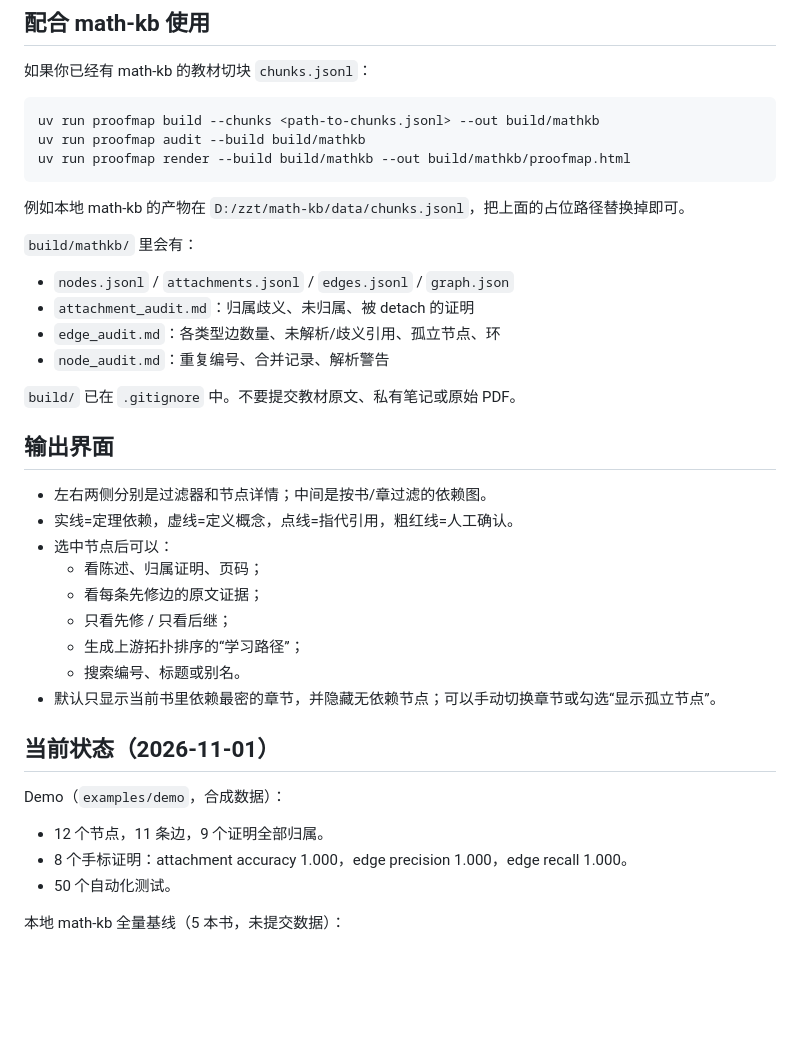
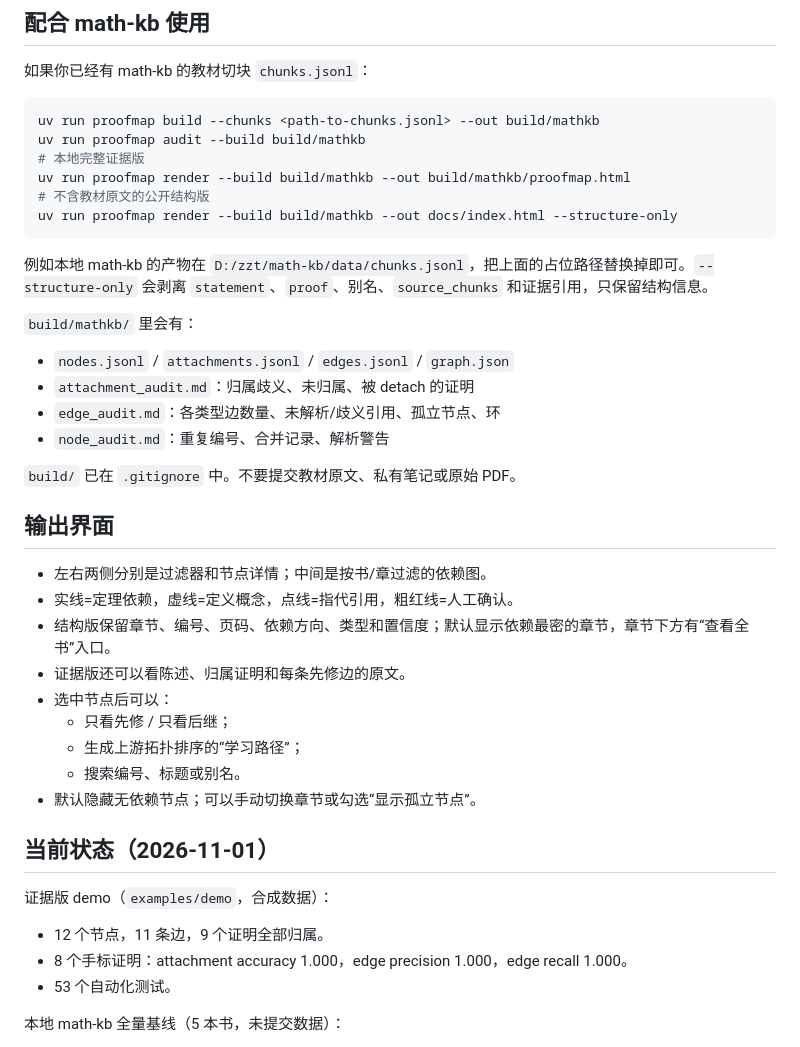
Before and after one commit to nddcv1/proofmap, a Markdown page: README.md, the part around one of its changes. Rendered like a GitHub page; blank space fills up the shorter version.

````diff
--- a/README.md
+++ b/README.md
@@ -53,10 +57,13 @@ proofmap render --build build/demo --out demo.html
 ```bash
 uv run proofmap build --chunks <path-to-chunks.jsonl> --out build/mathkb
 uv run proofmap audit --build build/mathkb
+# 本地完整证据版
 uv run proofmap render --build build/mathkb --out build/mathkb/proofmap.html
+# 不含教材原文的公开结构版
+uv run proofmap render --build build/mathkb --out docs/index.html --structure-only
 ```
 
-例如本地 math-kb 的产物在 `D:/zzt/math-kb/data/chunks.jsonl`，把上面的占位路径替换掉即可。
+例如本地 math-kb 的产物在 `D:/zzt/math-kb/data/chunks.jsonl`，把上面的占位路径替换掉即可。`--structure-only` 会剥离 `statement`、`proof`、别名、`source_chunks` 和证据引用，只保留结构信息。
 
 `build/mathkb/` 里会有：
 
@@ -71,21 +78,21 @@ uv run proofmap render --build build/mathkb --out build/mathkb/proofmap.html
 
 - 左右两侧分别是过滤器和节点详情；中间是按书/章过滤的依赖图。
 - 实线=定理依赖，虚线=定义概念，点线=指代引用，粗红线=人工确认。
+- 结构版保留章节、编号、页码、依赖方向、类型和置信度；默认显示依赖最密的章节，章节下方有“查看全书”入口。
+- 证据版还可以看陈述、归属证明和每条先修边的原文。
 - 选中节点后可以：
-  - 看陈述、归属证明、页码；
-  - 看每条先修边的原文证据；
   - 只看先修 / 只看后继；
   - 生成上游拓扑排序的“学习路径”；
   - 搜索编号、标题或别名。
-- 默认只显示当前书里依赖最密的章节，并隐藏无依赖节点；可以手动切换章节或勾选“显示孤立节点”。
+- 默认隐藏无依赖节点；可以手动切换章节或勾选“显示孤立节点”。
 
 ## 当前状态（2026-11-01）
 
-Demo（`examples/demo`，合成数据）：
+证据版 demo（`examples/demo`，合成数据）：
 
 - 12 个节点，11 条边，9 个证明全部归属。
 - 8 个手标证明：attachment accuracy 1.000，edge precision 1.000，edge recall 1.000。
-- 50 个自动化测试。
+- 53 个自动化测试。
 
 本地 math-kb 全量基线（5 本书，未提交数据）：
 
````
Also changed, not shown: other parts of README.md (+8 -3 lines), docs/demo-screenshot.png (added), docs/screenshot.png, 8 other files.
